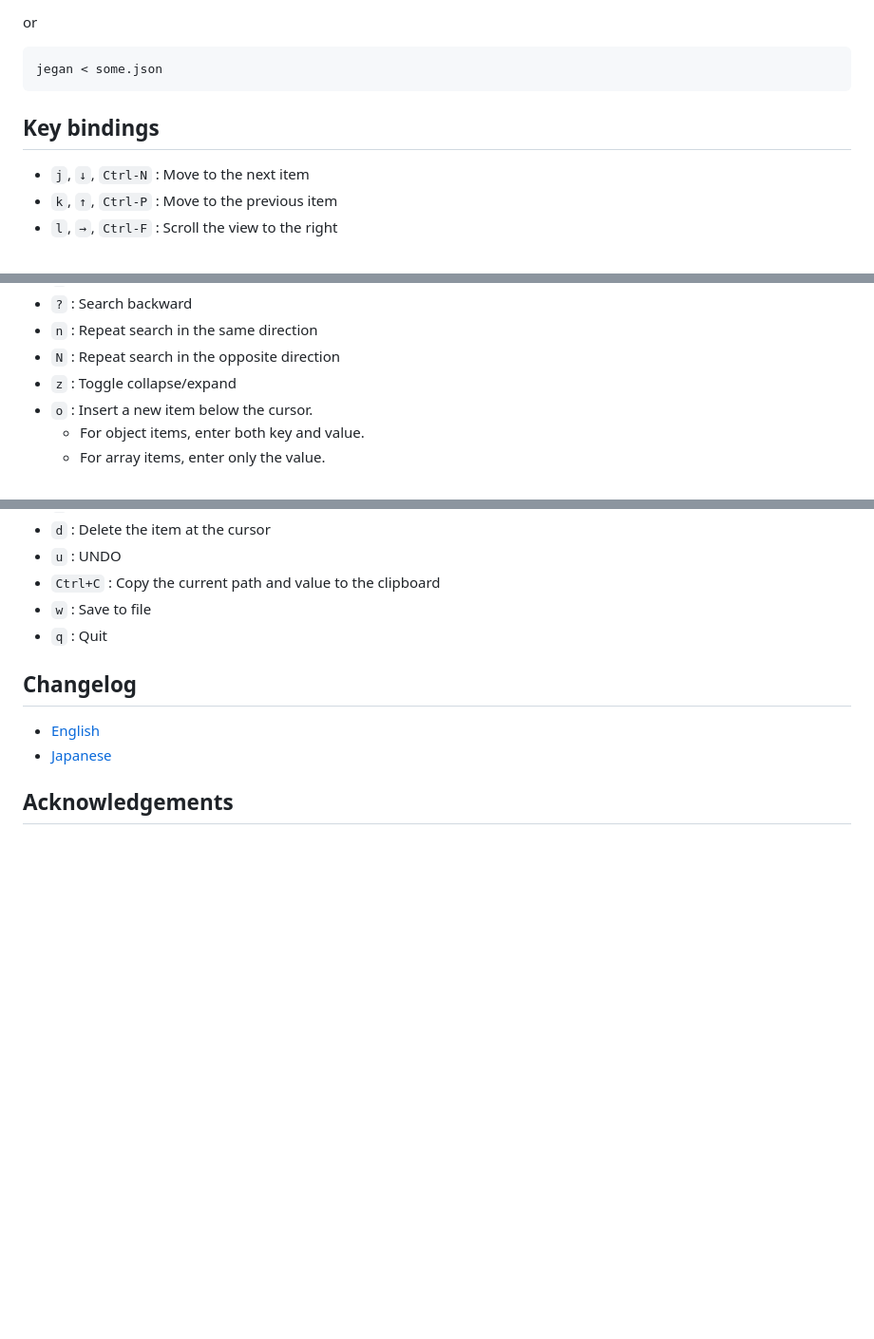
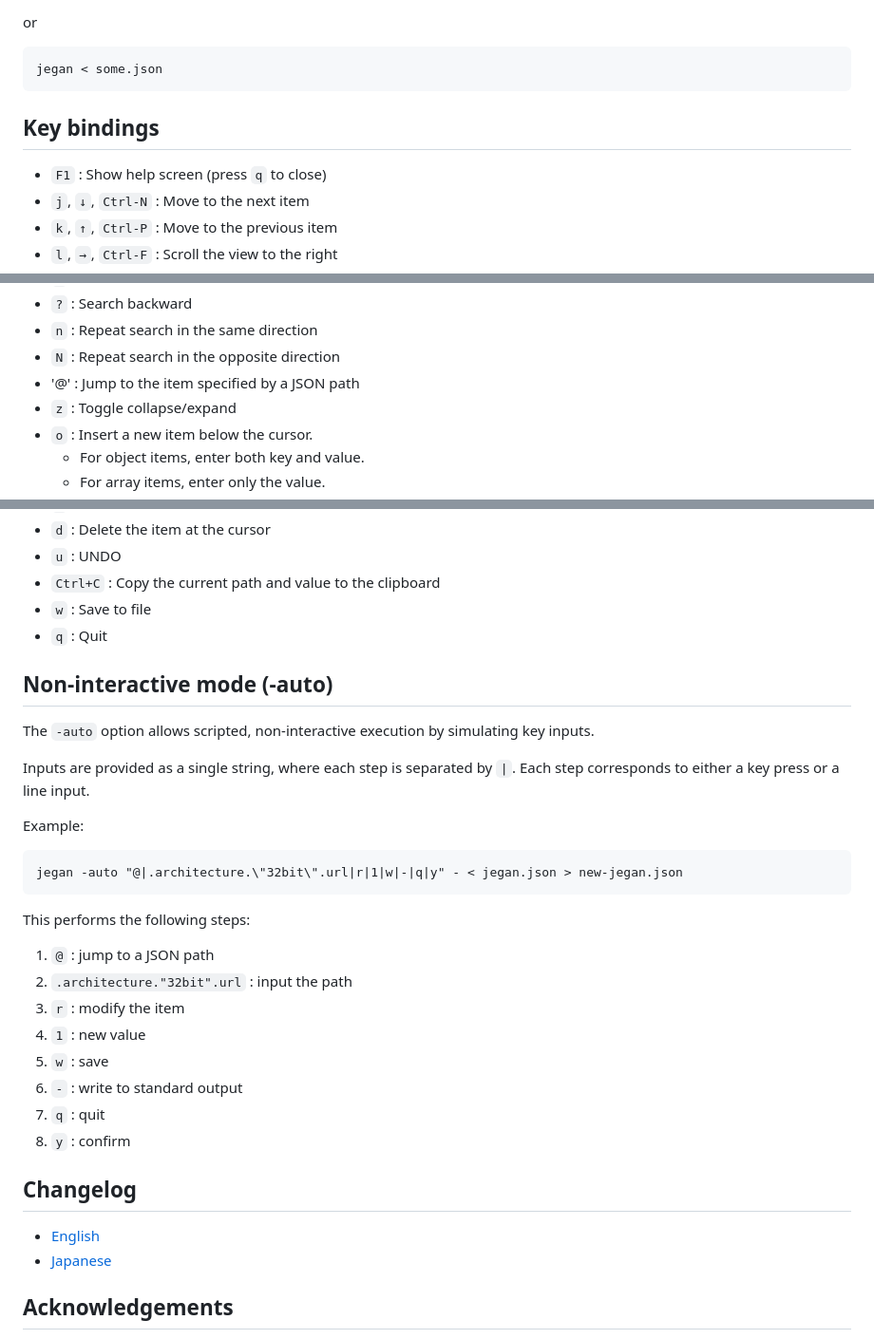
Before and after one commit to hymkor/jegan, a Markdown page: README.md, 3 parts joined by grey strips. Shown at 95% size. Rendered like a GitHub page; blank space fills up the shorter version.

````diff
--- a/README.md
+++ b/README.md
@@ -147,6 +147,7 @@ jegan < some.json
 Key bindings
 ------------
 
+- `F1` : Show help screen (press `q` to close)
 - `j`, `↓`, `Ctrl-N` : Move to the next item
 - `k`, `↑`, `Ctrl-P` : Move to the previous item
 - `l`, `→`, `Ctrl-F` : Scroll the view to the right
@@ -160,6 +161,7 @@ Key bindings
 - `?` : Search backward
 - `n` : Repeat search in the same direction
 - `N` : Repeat search in the opposite direction
+- '@' : Jump to the item specified by a JSON path
 - `z` : Toggle collapse/expand
 - `o` : Insert a new item below the cursor.
   - For object items, enter both key and value.
@@ -184,6 +186,31 @@ Key bindings
 - `w` : Save to file
 - `q` : Quit
 
+Non-interactive mode (-auto)
+----------------------------
+
+The `-auto` option allows scripted, non-interactive execution by simulating key inputs.
+
+Inputs are provided as a single string, where each step is separated by `|`.
+Each step corresponds to either a key press or a line input.
+
+Example:
+
+```
+jegan -auto "@|.architecture.\"32bit\".url|r|1|w|-|q|y" - < jegan.json > new-jegan.json
+```
+
+This performs the following steps:
+
+1. `@` : jump to a JSON path
+2. `.architecture."32bit".url` : input the path
+3. `r` : modify the item
+4. `1` : new value
+5. `w` : save
+6. `-` : write to standard output
+7. `q` : quit
+8. `y` : confirm
+
 Changelog
 ---------
 
````
Also changed, not shown: README_ja.md (+27 -0 lines).
